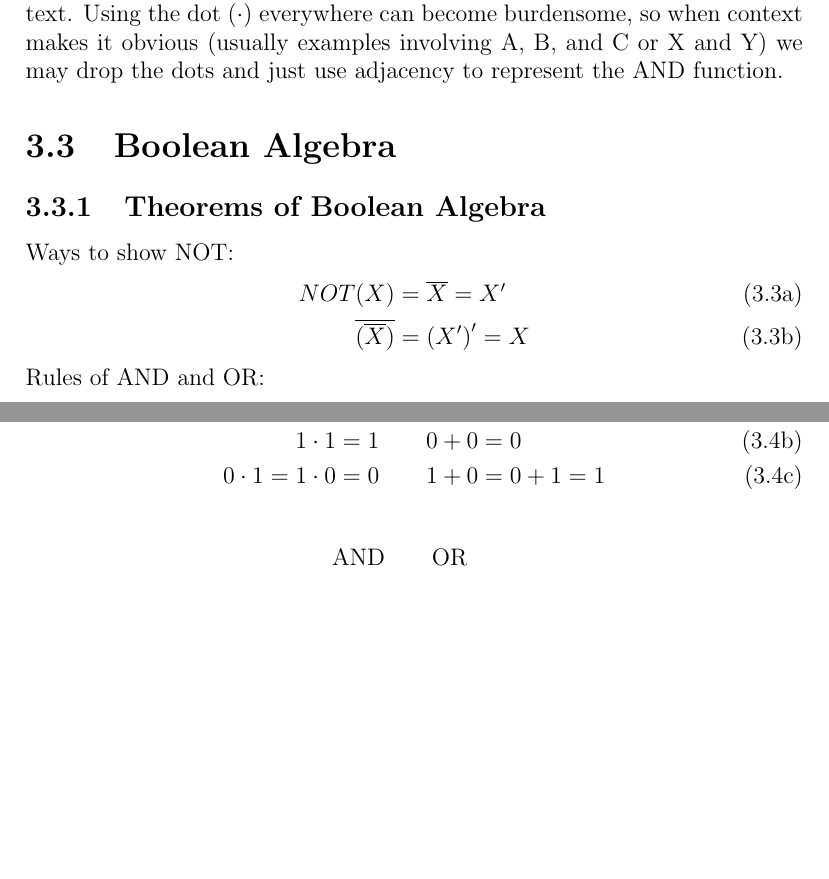
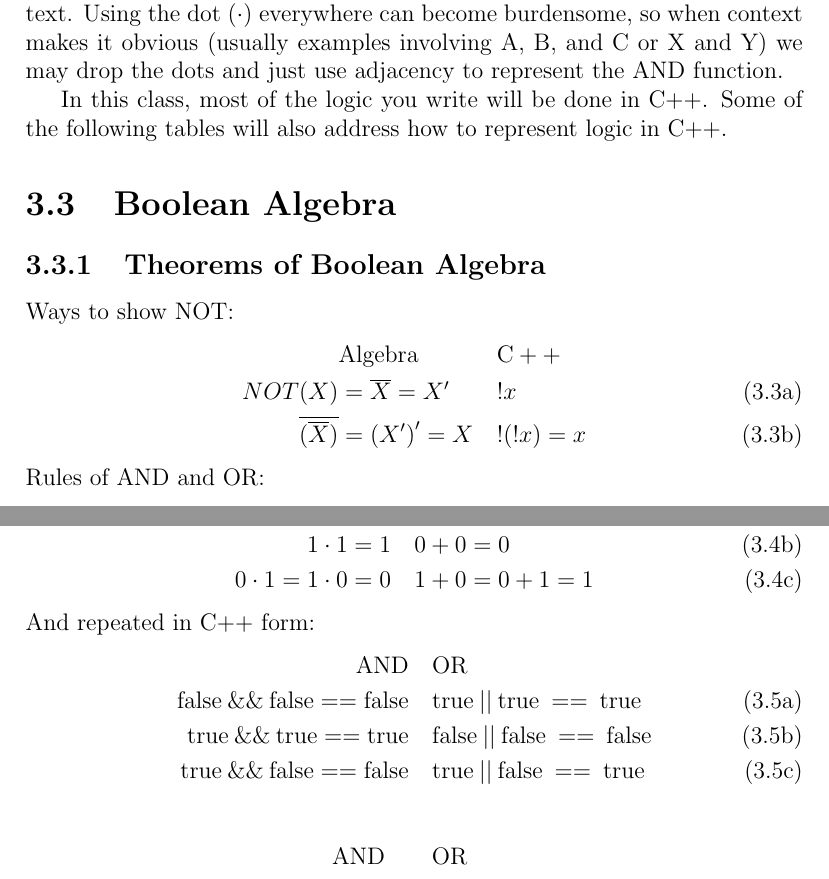
Before and after one commit to semcneil/Fundamentals-of-Microcontrollers-Manual, a LaTeX thesis (latex/manual.tex, which reads latex/logic/logic.tex): two parts of page 17 of 86, joined at a grey line, cut so that both start at the same text, the shorter picture padded with empty space. Compiled offline with pdfLaTeX.

Commit message:
Started adding C++ logic references

```diff
--- a/latex/logic/logic.tex
+++ b/latex/logic/logic.tex
@@ -27,24 +27,37 @@ used is usually derived from context. Using the dot ($\cdot$) everywhere can bec
 makes it obvious (usually examples involving A, B, and C or X and Y) we may drop the dots and just use adjacency to represent
 the AND function.
 
+In this class, most of the logic you write will be done in C++. Some of the following tables will also
+address how to represent logic in C++.
+
 \section{Boolean Algebra}
 
 \subsection{Theorems of Boolean Algebra}
 Ways to show NOT:
 \begin{subequations}
-	\begin{align}
-	NOT(X) &= \overline{X} = X^{\prime} \\
-	\overline{(\overline{X})} &= \left(X^{\prime}\right)^{\prime}= X
-	\end{align}
+	\begin{alignat}{3}
+        &\mathrm{Algebra} &&\quad \mathrm{C++}\notag \\
+	NOT(X) &= \overline{X} = X^{\prime} &&\quad !x \\
+	\overline{(\overline{X})} &= \left(X^{\prime}\right)^{\prime}= X &&\quad !(!x) = x
+	\end{alignat}
 \end{subequations}
 Rules of AND and OR:
 \begin{subequations}
 	\begin{align}
-	\mathrm{AND} \qquad & \mathrm{OR}\notag\\
-	0\cdot0 = 0 \qquad & 1+1 = 1\\
-	1\cdot1 = 1 \qquad & 0+0 = 0\\
-	0\cdot1 = 1\cdot0 = 0 \qquad & 1 + 0 = 0 + 1 = 1
+	\mathrm{AND} \quad & \mathrm{OR}\notag\\
+	0\cdot0 = 0 \quad & 1+1 = 1\\
+	1\cdot1 = 1 \quad & 0+0 = 0\\
+	0\cdot1 = 1\cdot0 = 0 \quad & 1 + 0 = 0 + 1 = 1
 	\end{align}
+\end{subequations}
+And repeated in C++ form:
+\begin{subequations}
+    \begin{align}
+	\mathrm{AND} \quad & \mathrm{OR}\notag\\
+	\mathrm{false\: \&\&\: false == false} \quad & \mathrm{true\:||\:true\:==\:true}\\
+	\mathrm{true\: \&\&\: true == true} \quad & \mathrm{false\:||\:false\:==\:false}\\
+	\mathrm{true\: \&\&\: false == false} \quad & \mathrm{true\:||\:false\:==\:true}
+    \end{align}
 \end{subequations}
 
 \begin{subequations}
```
